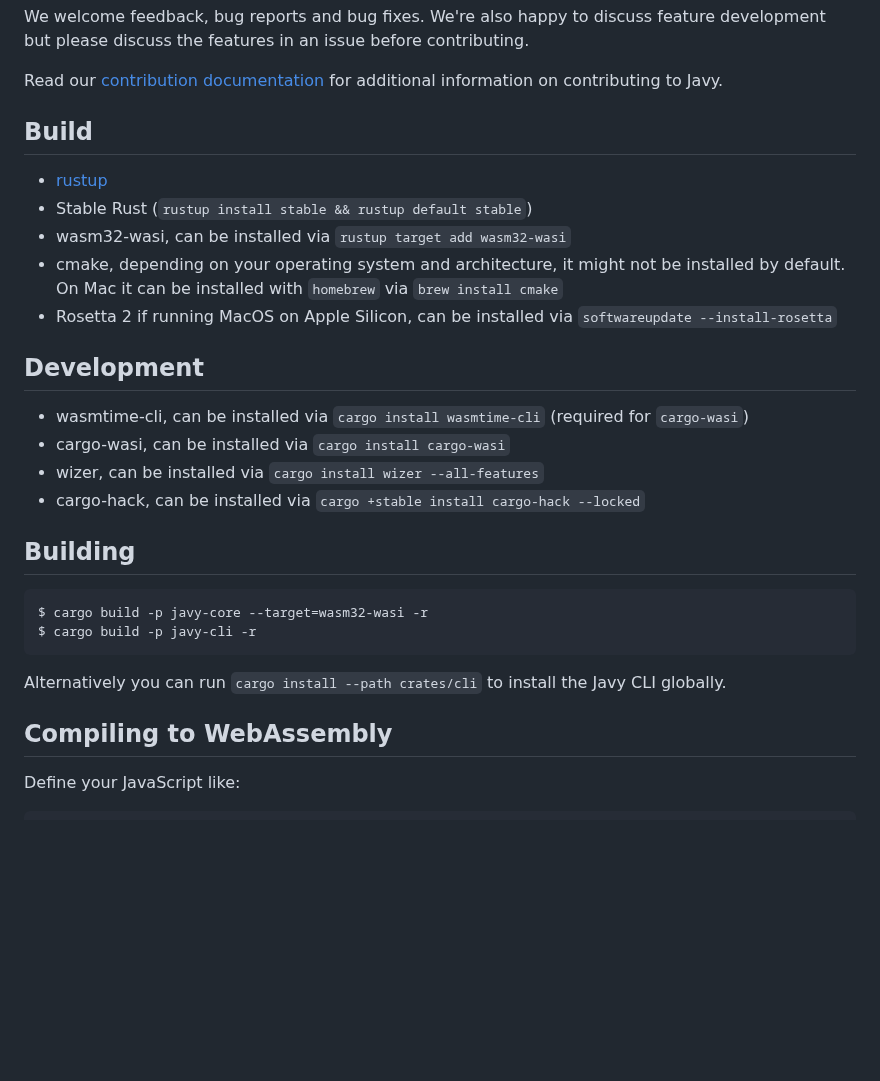
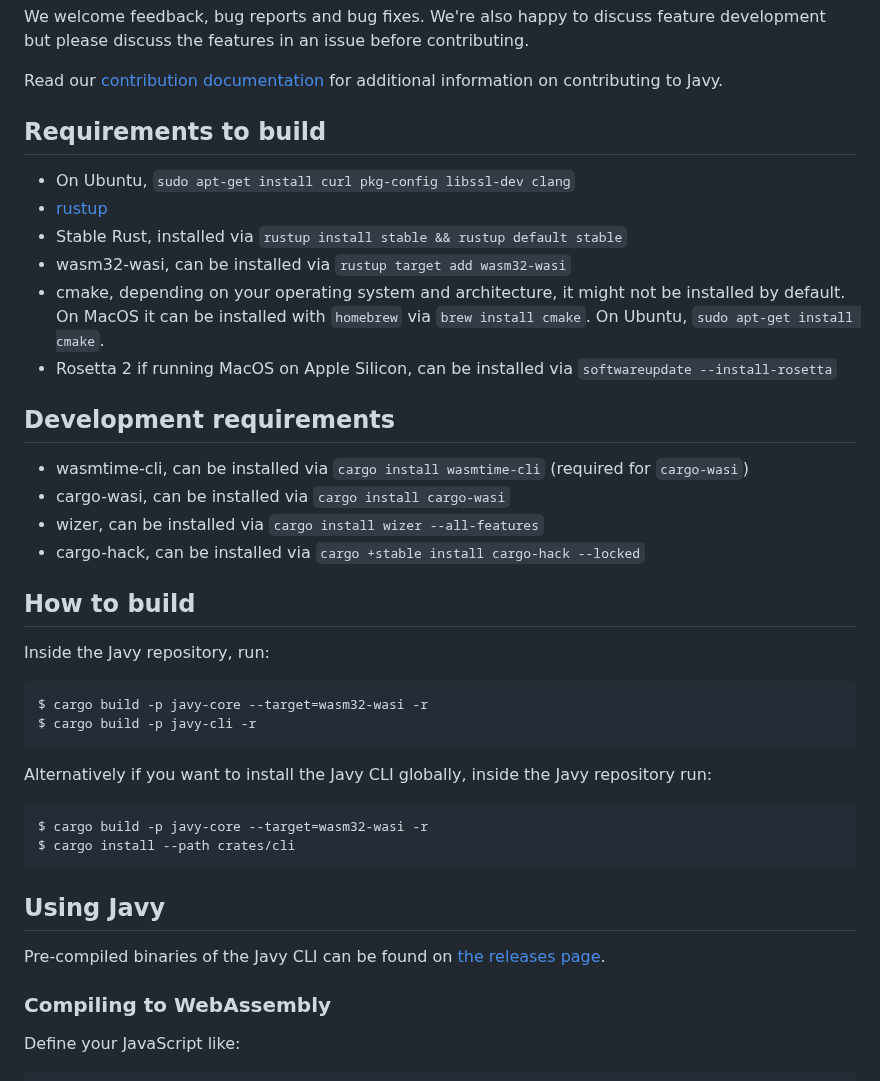
Before and after one commit to bytecodealliance/javy, a Markdown page: README.md, the part around one of its changes. Drawn GitHub-style; blank space fills up the shorter version.

Commit message:
Try to clarify parts of README including instructions for Ubuntu (#393)
* Try to clarify parts of README including instructions for Ubuntu

* Clarify global installation instructions

````diff
--- a/README.md
+++ b/README.md
@@ -27,18 +27,19 @@ We welcome feedback, bug reports and bug fixes. We're also happy to discuss feat
 
 Read our [contribution documentation](docs/contributing.md) for additional information on contributing to Javy.
 
-## Build
+## Requirements to build
 
+- On Ubuntu, `sudo apt-get install curl pkg-config libssl-dev clang`
 - [rustup](https://rustup.rs/)
-- Stable Rust (`rustup install stable && rustup default stable`)
+- Stable Rust, installed via `rustup install stable && rustup default stable`
 - wasm32-wasi, can be installed via `rustup target add wasm32-wasi`
 - cmake, depending on your operating system and architecture, it might not be
-  installed by default. On Mac it can be installed with `homebrew` via `brew
-  install cmake`
+  installed by default. On MacOS it can be installed with `homebrew` via `brew
+  install cmake`. On Ubuntu, `sudo apt-get install cmake`.
 - Rosetta 2 if running MacOS on Apple Silicon, can be installed via
   `softwareupdate --install-rosetta`
 
-## Development
+## Development requirements
 
 - wasmtime-cli, can be installed via `cargo install wasmtime-cli` (required for
   `cargo-wasi`)
@@ -46,16 +47,25 @@ Read our [contribution documentation](docs/contributing.md) for additional infor
 - wizer, can be installed via `cargo install wizer --all-features`
 - cargo-hack, can be installed via `cargo +stable install cargo-hack --locked`
 
-## Building
+## How to build
 
+Inside the Javy repository, run:
 ```
 $ cargo build -p javy-core --target=wasm32-wasi -r
 $ cargo build -p javy-cli -r
 ```
 
-Alternatively you can run `cargo install --path crates/cli` to install the Javy CLI globally.
+Alternatively if you want to install the Javy CLI globally, inside the Javy repository run:
+```
+$ cargo build -p javy-core --target=wasm32-wasi -r
+$ cargo install --path crates/cli
+```
 
-## Compiling to WebAssembly
+## Using Javy
+
+Pre-compiled binaries of the Javy CLI can be found on [the releases page](https://github.com/bytecodealliance/javy/releases).
+
+### Compiling to WebAssembly
 
 Define your JavaScript like:
 
````
Also changed, not shown: other parts of README.md (+3 -3 lines).
